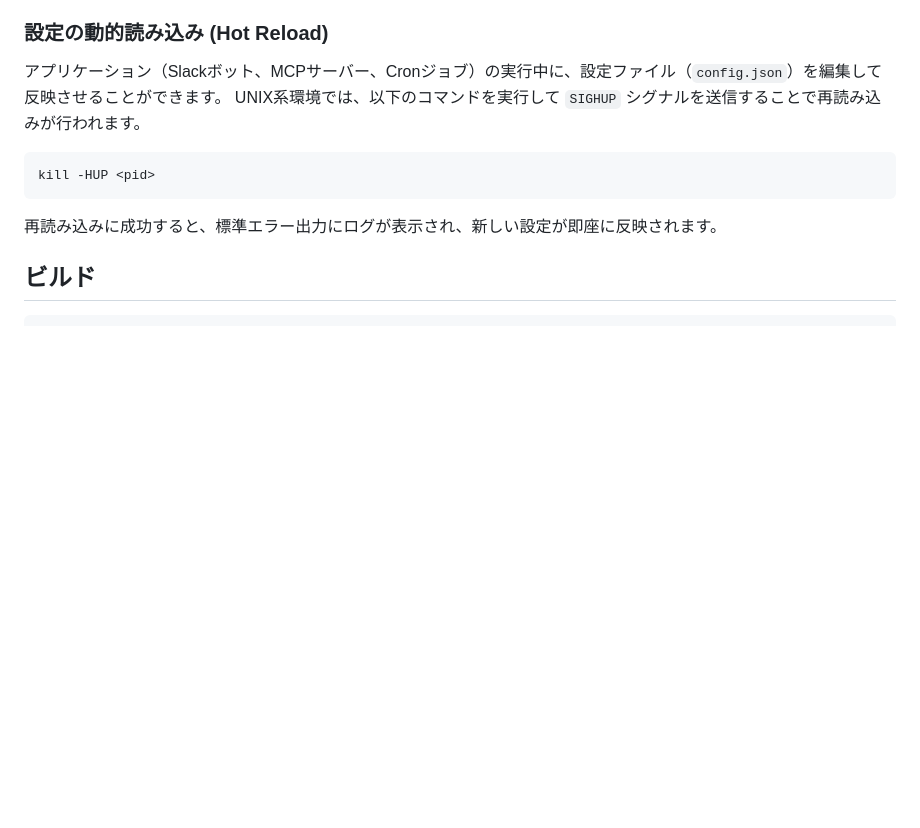
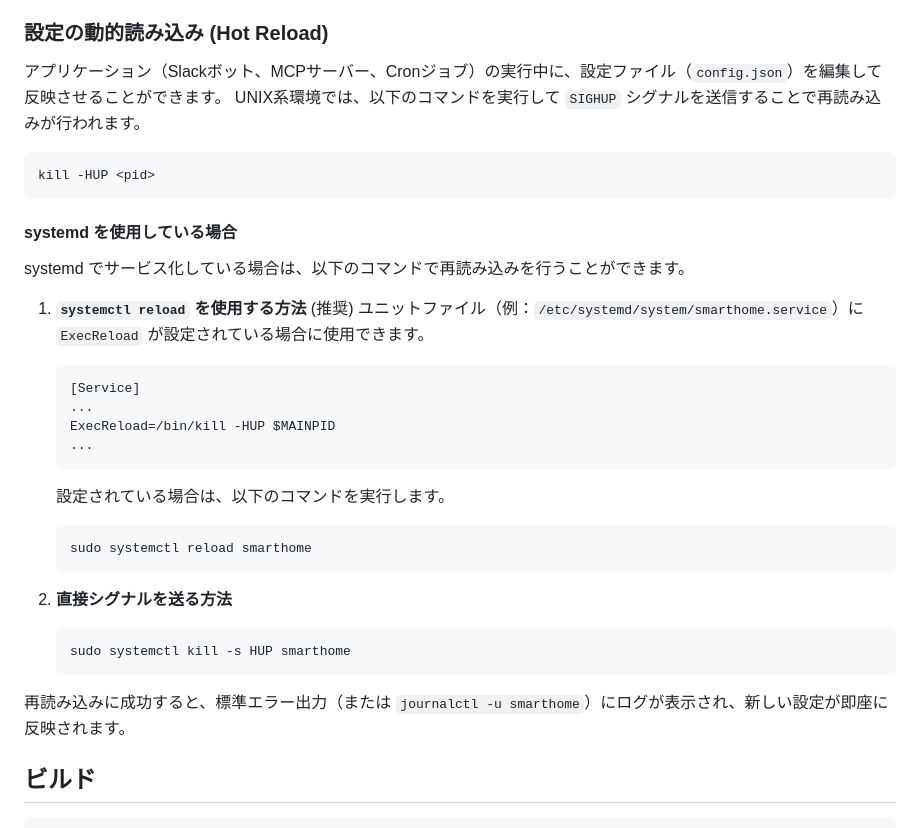
Before and after one commit to johtani/smarthome, a Markdown page: README.md, the part around the change. GitHub-like rendering; blank space fills up the shorter version.

Commit message:
README: Add systemd reload procedures

````diff
--- a/README.md
+++ b/README.md
@@ -68,7 +68,29 @@ UNIX系環境では、以下のコマンドを実行して `SIGHUP` シグナル
 kill -HUP <pid>
 ```
 
-再読み込みに成功すると、標準エラー出力にログが表示され、新しい設定が即座に反映されます。
+#### systemd を使用している場合
+
+systemd でサービス化している場合は、以下のコマンドで再読み込みを行うことができます。
+
+1. **`systemctl reload` を使用する方法** (推奨)
+   ユニットファイル（例：`/etc/systemd/system/smarthome.service`）に `ExecReload` が設定されている場合に使用できます。
+   ```ini
+   [Service]
+   ...
+   ExecReload=/bin/kill -HUP $MAINPID
+   ...
+   ```
+   設定されている場合は、以下のコマンドを実行します。
+   ```bash
+   sudo systemctl reload smarthome
+   ```
+
+2. **直接シグナルを送る方法**
+   ```bash
+   sudo systemctl kill -s HUP smarthome
+   ```
+
+再読み込みに成功すると、標準エラー出力（または `journalctl -u smarthome`）にログが表示され、新しい設定が即座に反映されます。
 
 ## ビルド
 
````
